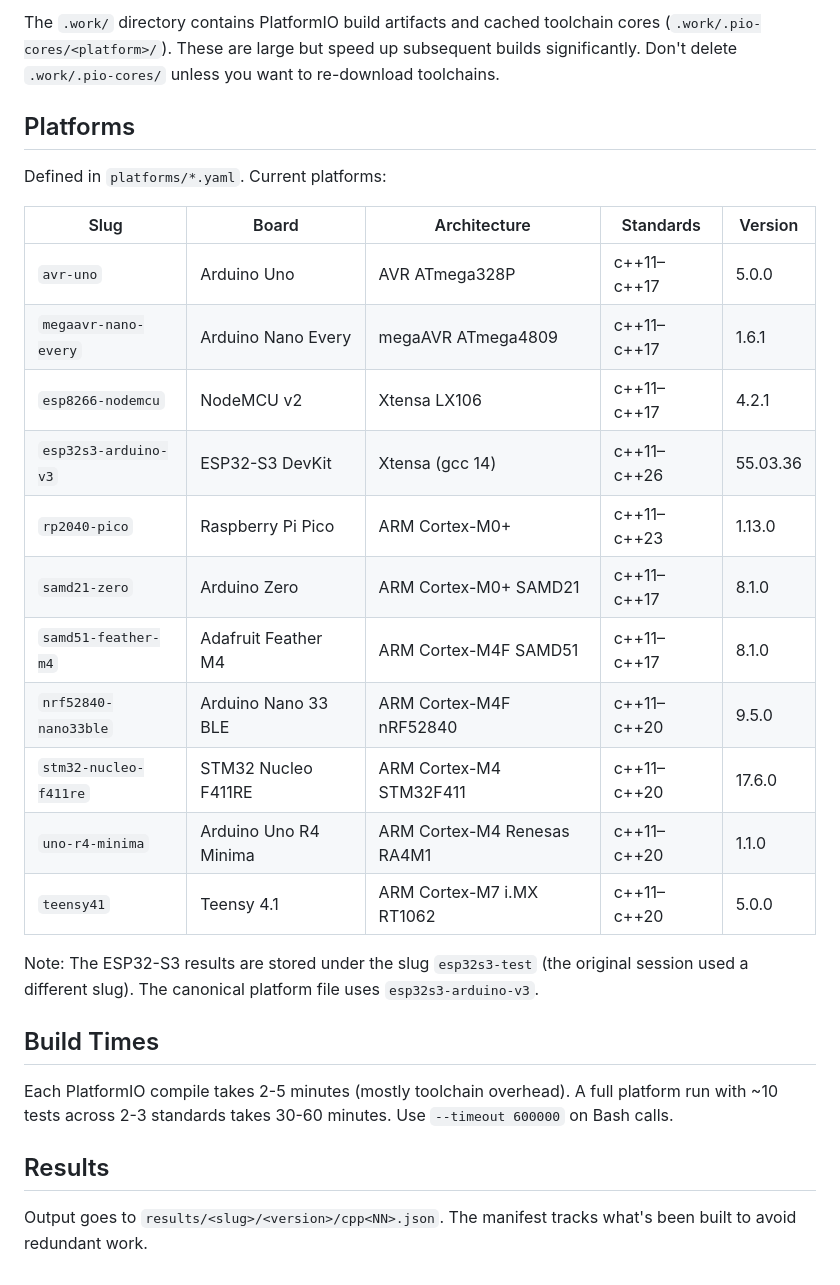
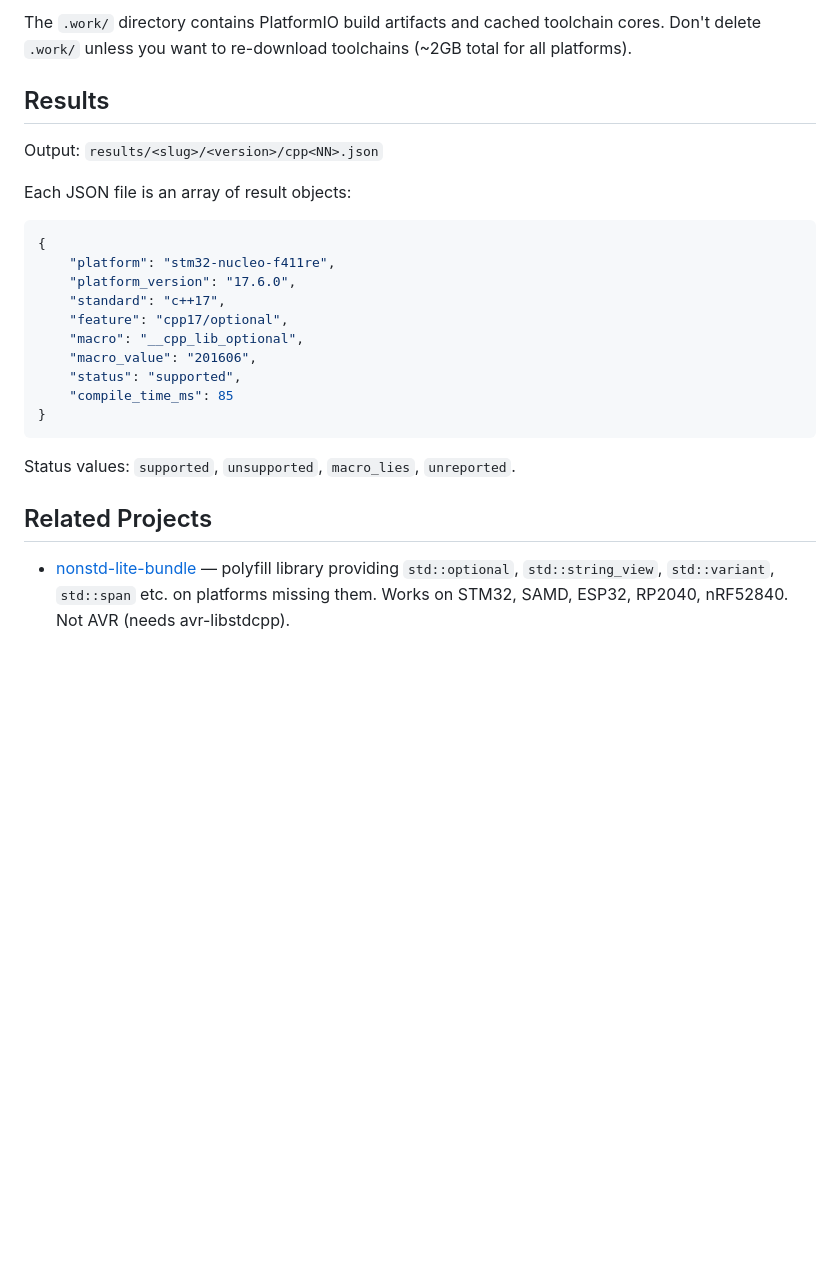
Before and after one commit to m-mcgowan/embedded-cpp-compat-check, a Markdown page: CLAUDE.md, the part around one of its changes. Rendered like a GitHub page; blank space fills up the shorter version.

````diff
--- a/CLAUDE.md
+++ b/CLAUDE.md
@@ -54,35 +157,29 @@ its entry from the manifest.
 
-The `.work/` directory contains PlatformIO build artifacts and cached toolchain cores
-(`.work/.pio-cores/<platform>/`). These are large but speed up subsequent builds significantly.
-Don't delete `.work/.pio-cores/` unless you want to re-download toolchains.
-
-## Platforms
-
-Defined in `platforms/*.yaml`. Current platforms:
-
-| Slug | Board | Architecture | Standards | Version |
-|------|-------|-------------|-----------|---------|
-| `avr-uno` | Arduino Uno | AVR ATmega328P | c++11–c++17 | 5.0.0 |
-| `megaavr-nano-every` | Arduino Nano Every | megaAVR ATmega4809 | c++11–c++17 | 1.6.1 |
-| `esp8266-nodemcu` | NodeMCU v2 | Xtensa LX106 | c++11–c++17 | 4.2.1 |
-| `esp32s3-arduino-v3` | ESP32-S3 DevKit | Xtensa (gcc 14) | c++11–c++26 | 55.03.36 |
-| `rp2040-pico` | Raspberry Pi Pico | ARM Cortex-M0+ | c++11–c++23 | 1.13.0 |
-| `samd21-zero` | Arduino Zero | ARM Cortex-M0+ SAMD21 | c++11–c++17 | 8.1.0 |
-| `samd51-feather-m4` | Adafruit Feather M4 | ARM Cortex-M4F SAMD51 | c++11–c++17 | 8.1.0 |
-| `nrf52840-nano33ble` | Arduino Nano 33 BLE | ARM Cortex-M4F nRF52840 | c++11–c++20 | 9.5.0 |
-| `stm32-nucleo-f411re` | STM32 Nucleo F411RE | ARM Cortex-M4 STM32F411 | c++11–c++20 | 17.6.0 |
-| `uno-r4-minima` | Arduino Uno R4 Minima | ARM Cortex-M4 Renesas RA4M1 | c++11–c++20 | 1.1.0 |
-| `teensy41` | Teensy 4.1 | ARM Cortex-M7 i.MX RT1062 | c++11–c++20 | 5.0.0 |
-
-Note: The ESP32-S3 results are stored under the slug `esp32s3-test` (the original session used
-a different slug). The canonical platform file uses `esp32s3-arduino-v3`.
-
-## Build Times
-
-Each PlatformIO compile takes 2-5 minutes (mostly toolchain overhead). A full platform run
-with ~10 tests across 2-3 standards takes 30-60 minutes. Use `--timeout 600000` on Bash calls.
+The `.work/` directory contains PlatformIO build artifacts and cached toolchain cores.
+Don't delete `.work/` unless you want to re-download toolchains (~2GB total for all platforms).
 
 ## Results
 
-Output goes to `results/<slug>/<version>/cpp<NN>.json`. The manifest tracks what's been built
-to avoid redundant work.
+Output: `results/<slug>/<version>/cpp<NN>.json`
+
+Each JSON file is an array of result objects:
+```json
+{
+    "platform": "stm32-nucleo-f411re",
+    "platform_version": "17.6.0",
+    "standard": "c++17",
+    "feature": "cpp17/optional",
+    "macro": "__cpp_lib_optional",
+    "macro_value": "201606",
+    "status": "supported",
+    "compile_time_ms": 85
+}
+```
+
+Status values: `supported`, `unsupported`, `macro_lies`, `unreported`.
+
+## Related Projects
+
+- [nonstd-lite-bundle](https://github.com/m-mcgowan/nonstd-lite-bundle) — polyfill library
+  providing `std::optional`, `std::string_view`, `std::variant`, `std::span` etc. on platforms
+  missing them. Works on STM32, SAMD, ESP32, RP2040, nRF52840. Not AVR (needs avr-libstdcpp).
````
Also changed, not shown: other parts of CLAUDE.md (+137 -34 lines).
